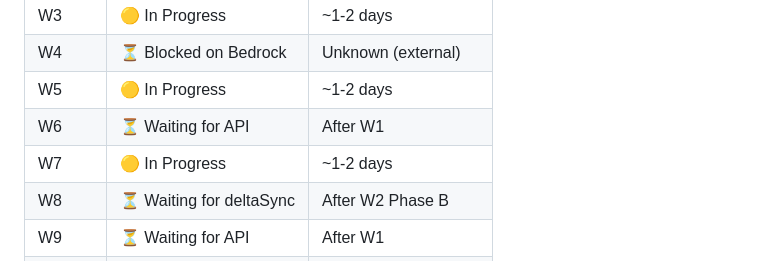
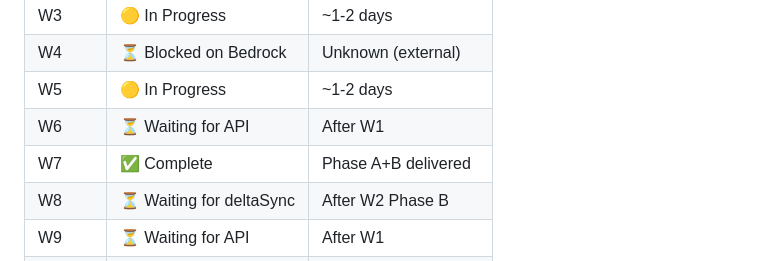
Before and after one commit to argie33/whatsforlunch, a Markdown page: PROJECT_STATUS.md, the part around the change. Rendered like a GitHub page.

Commit message:
docs: mark W7 Phase A+B complete in PROJECT_STATUS.md
Co-Authored-By: Claude Sonnet 4.6 <noreply@anthropic.com>

```diff
--- a/PROJECT_STATUS.md
+++ b/PROJECT_STATUS.md
@@ -305,7 +305,7 @@
 | W4 | ⏳ Blocked on Bedrock | Unknown (external) |
 | W5 | 🟡 In Progress | ~1-2 days |
 | W6 | ⏳ Waiting for API | After W1 |
-| W7 | 🟡 In Progress | ~1-2 days |
+| W7 | ✅ Complete | Phase A+B delivered |
 | W8 | ⏳ Waiting for deltaSync | After W2 Phase B |
 | W9 | ⏳ Waiting for API | After W1 |
 | W10| ⏳ Waiting for W5 | ~concurrent with W5 |
```
